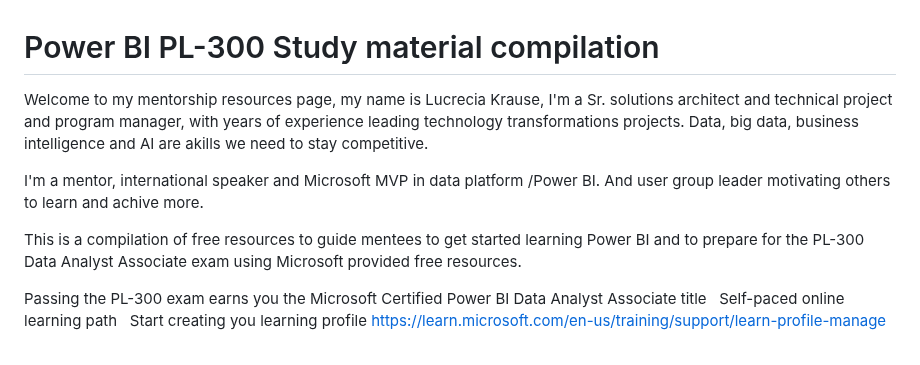
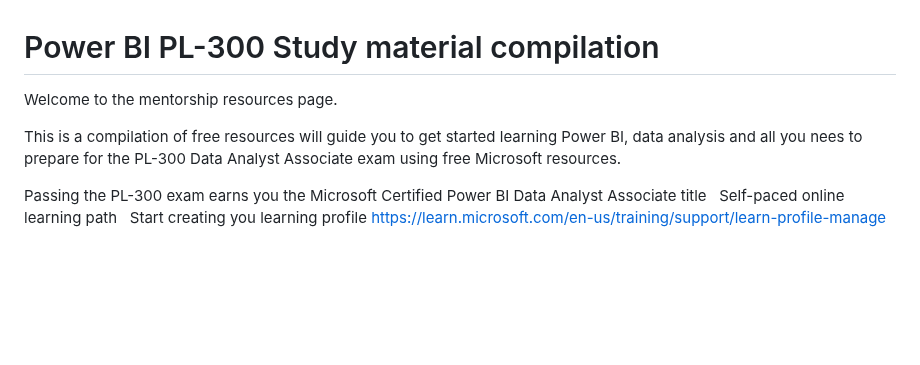
Before and after one commit to lukra1/PL-300-Study-material-compilation-, a Markdown page: README.md, the part around the change. Rendered like a GitHub page; blank space fills up the shorter version.

```diff
--- a/README.md
+++ b/README.md
@@ -1,21 +1,11 @@
 # Power BI PL-300 Study material compilation
-Welcome to my mentorship resources page, my name is Lucrecia Krause,
-I'm a Sr. solutions architect and technical project
-and program manager, with years of experience
-leading technology transformations projects. Data,
-big data, business intelligence and AI are
-akills we need to stay competitive.
-<cr>
+Welcome to the mentorship resources page.
 
-I'm a mentor, international speaker and Microsoft
-MVP in data platform /Power BI. And user group leader
-motivating others to learn and achive more.
-<cr>
-
-This is a compilation of free resources to guide mentees
-to get started learning Power BI and to prepare for the
-PL-300 Data Analyst Associate exam using Microsoft provided
-free resources.
+This is a compilation of free resources will guide
+you to get started learning Power BI, data analysis
+and all you nees to prepare for the
+PL-300 Data Analyst Associate exam using
+free Microsoft resources.
 
 <cr>
 
```
